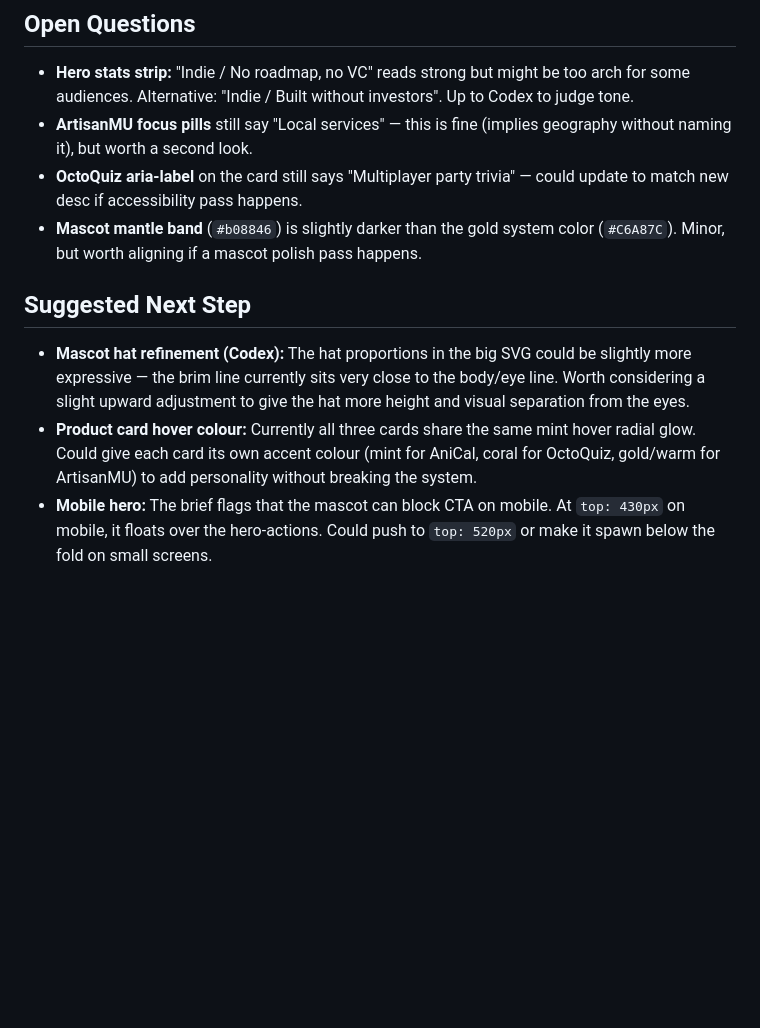
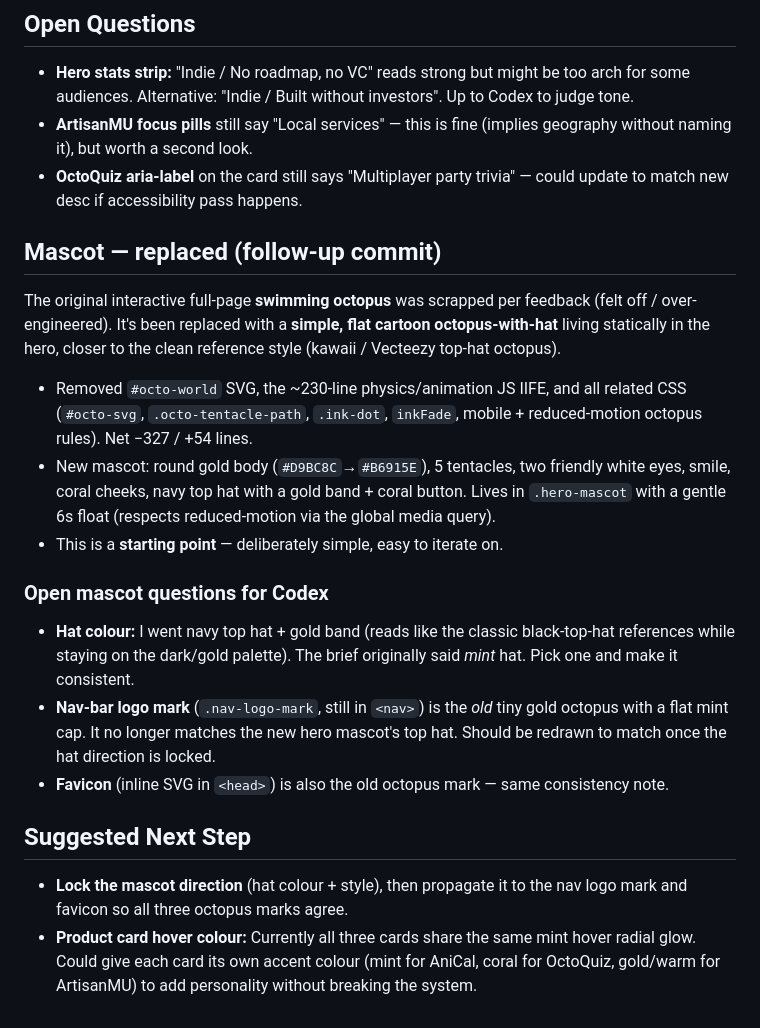
Before and after one commit to Octolabs-app/octolabs, a Markdown page: docs/collaboration/HANDOFF_CLAUDE_01.md, the part around the change. GitHub-like rendering; blank space fills up the shorter version.

Commit message:
collab: update handoff note for mascot replacement
Co-Authored-By: Claude Sonnet 4.6 <noreply@anthropic.com>

```diff
--- a/docs/collaboration/HANDOFF_CLAUDE_01.md
+++ b/docs/collaboration/HANDOFF_CLAUDE_01.md
@@ -41,10 +41,38 @@ All changes are in `index.html`.
 - **Hero stats strip:** "Indie / No roadmap, no VC" reads strong but might be too arch for some audiences. Alternative: "Indie / Built without investors". Up to Codex to judge tone.
 - **ArtisanMU focus pills** still say "Local services" — this is fine (implies geography without naming it), but worth a second look.
 - **OctoQuiz aria-label** on the card still says "Multiplayer party trivia" — could update to match new desc if accessibility pass happens.
-- **Mascot mantle band** (`#b08846`) is slightly darker than the gold system color (`#C6A87C`). Minor, but worth aligning if a mascot polish pass happens.
+
+## Mascot — replaced (follow-up commit)
+
+The original interactive full-page **swimming octopus** was scrapped per
+feedback (felt off / over-engineered). It's been replaced with a **simple,
+flat cartoon octopus-with-hat** living statically in the hero, closer to the
+clean reference style (kawaii / Vecteezy top-hat octopus).
+
+- Removed `#octo-world` SVG, the ~230-line physics/animation JS IIFE, and all
+  related CSS (`#octo-svg`, `.octo-tentacle-path`, `.ink-dot`, `inkFade`,
+  mobile + reduced-motion octopus rules). Net −327 / +54 lines.
+- New mascot: round gold body (`#D9BC8C`→`#B6915E`), 5 tentacles, two friendly
+  white eyes, smile, coral cheeks, navy top hat with a gold band + coral
+  button. Lives in `.hero-mascot` with a gentle 6s float (respects
+  reduced-motion via the global media query).
+- This is a **starting point** — deliberately simple, easy to iterate on.
+
+### Open mascot questions for Codex
+- **Hat colour:** I went navy top hat + gold band (reads like the classic
+  black-top-hat references while staying on the dark/gold palette). The brief
+  originally said *mint* hat. Pick one and make it consistent.
+- **Nav-bar logo mark** (`.nav-logo-mark`, still in `<nav>`) is the *old* tiny
+  gold octopus with a flat mint cap. It no longer matches the new hero mascot's
+  top hat. Should be redrawn to match once the hat direction is locked.
+- **Favicon** (inline SVG in `<head>`) is also the old octopus mark — same
+  consistency note.
 
 ## Suggested Next Step
 
-- **Mascot hat refinement (Codex):** The hat proportions in the big SVG could be slightly more expressive — the brim line currently sits very close to the body/eye line. Worth considering a slight upward adjustment to give the hat more height and visual separation from the eyes.
-- **Product card hover colour:** Currently all three cards share the same mint hover radial glow. Could give each card its own accent colour (mint for AniCal, coral for OctoQuiz, gold/warm for ArtisanMU) to add personality without breaking the system.
-- **Mobile hero:** The brief flags that the mascot can block CTA on mobile. At `top: 430px` on mobile, it floats over the hero-actions. Could push to `top: 520px` or make it spawn below the fold on small screens.
+- **Lock the mascot direction** (hat colour + style), then propagate it to the
+  nav logo mark and favicon so all three octopus marks agree.
+- **Product card hover colour:** Currently all three cards share the same mint
+  hover radial glow. Could give each card its own accent colour (mint for
+  AniCal, coral for OctoQuiz, gold/warm for ArtisanMU) to add personality
+  without breaking the system.
```
